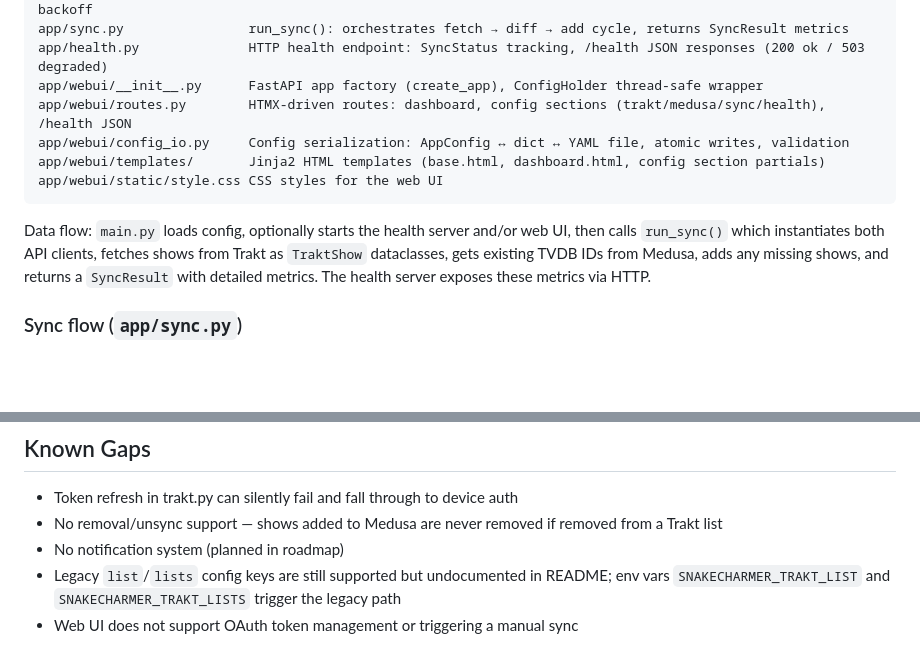
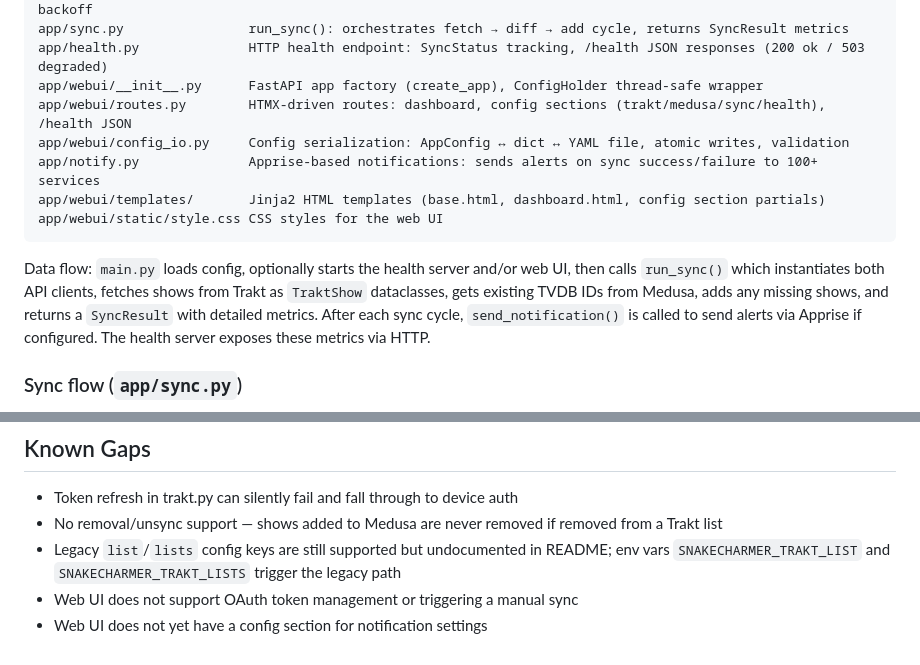
Before and after one commit to 2wenty2wo/SnakeCharmer, a Markdown page: CLAUDE.md, 2 parts joined by grey strips. GitHub-like rendering; blank space fills up the shorter version.

````diff
--- a/CLAUDE.md
+++ b/CLAUDE.md
@@ -69,11 +69,12 @@ app/health.py              HTTP health endpoint: SyncStatus tracking, /health JS
 app/webui/__init__.py      FastAPI app factory (create_app), ConfigHolder thread-safe wrapper
 app/webui/routes.py        HTMX-driven routes: dashboard, config sections (trakt/medusa/sync/health), /health JSON
 app/webui/config_io.py     Config serialization: AppConfig ↔ dict ↔ YAML file, atomic writes, validation
+app/notify.py              Apprise-based notifications: sends alerts on sync success/failure to 100+ services
 app/webui/templates/       Jinja2 HTML templates (base.html, dashboard.html, config section partials)
 app/webui/static/style.css CSS styles for the web UI
 ```
 
-Data flow: `main.py` loads config, optionally starts the health server and/or web UI, then calls `run_sync()` which instantiates both API clients, fetches shows from Trakt as `TraktShow` dataclasses, gets existing TVDB IDs from Medusa, adds any missing shows, and returns a `SyncResult` with detailed metrics. The health server exposes these metrics via HTTP.
+Data flow: `main.py` loads config, optionally starts the health server and/or web UI, then calls `run_sync()` which instantiates both API clients, fetches shows from Trakt as `TraktShow` dataclasses, gets existing TVDB IDs from Medusa, adds any missing shows, and returns a `SyncResult` with detailed metrics. After each sync cycle, `send_notification()` is called to send alerts via Apprise if configured. The health server exposes these metrics via HTTP.
 
 ### Sync flow (`app/sync.py`)
 
@@ -199,6 +214,6 @@ Two log formats are available, configured via `sync.log_format` or `--log-format
 
 - Token refresh in trakt.py can silently fail and fall through to device auth
 - No removal/unsync support — shows added to Medusa are never removed if removed from a Trakt list
-- No notification system (planned in roadmap)
 - Legacy `list`/`lists` config keys are still supported but undocumented in README; env vars `SNAKECHARMER_TRAKT_LIST` and `SNAKECHARMER_TRAKT_LISTS` trigger the legacy path
 - Web UI does not support OAuth token management or triggering a manual sync
+- Web UI does not yet have a config section for notification settings
````
Also changed, not shown: other parts of CLAUDE.md (+17 -3 lines).
